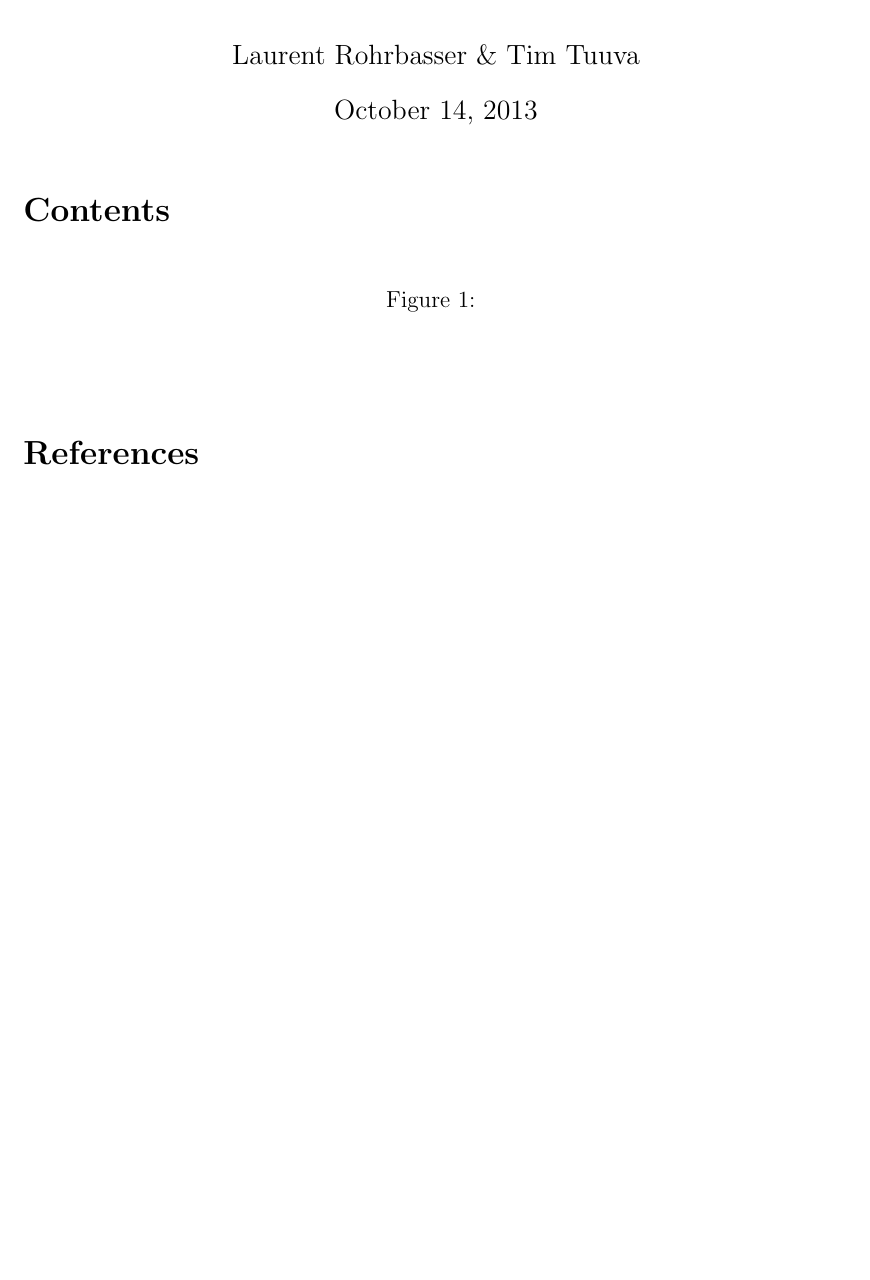
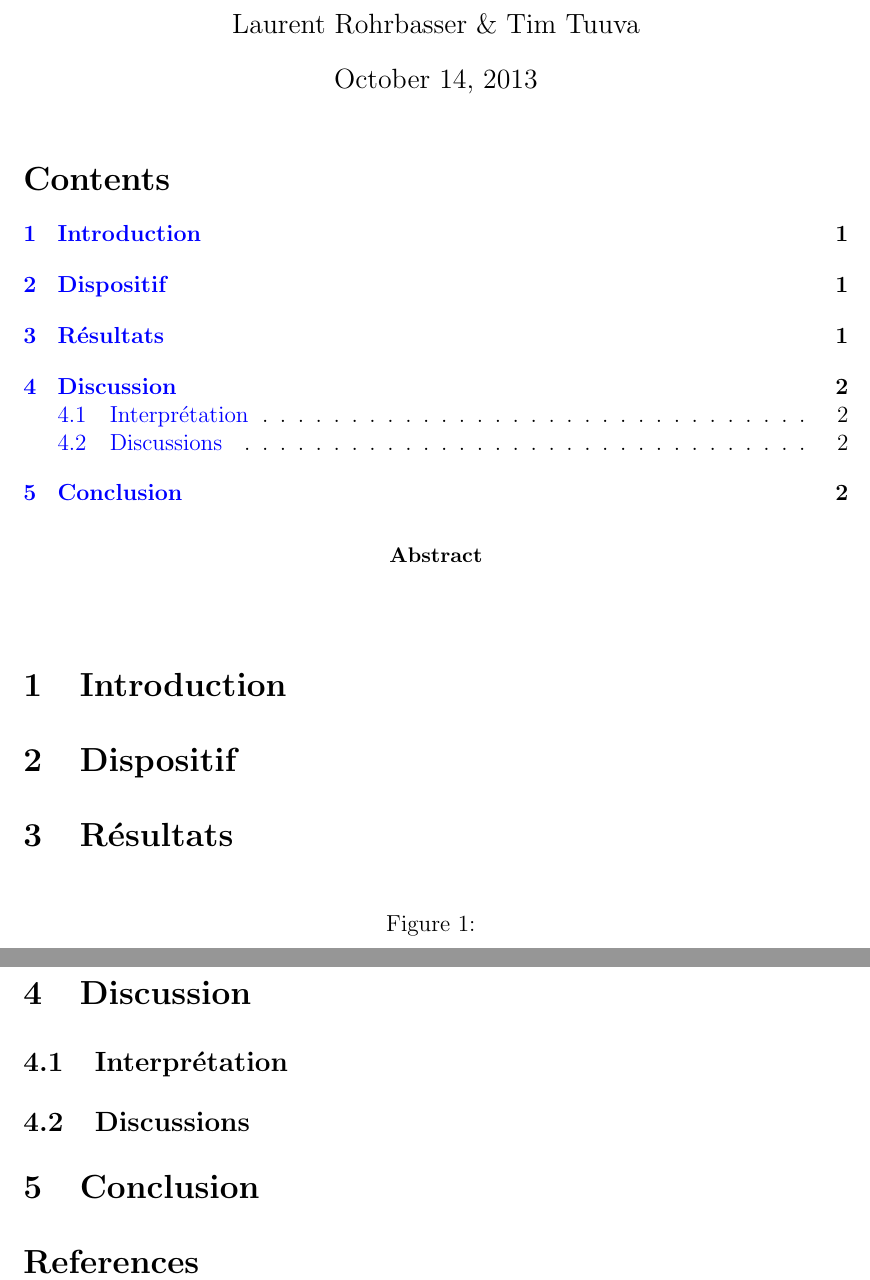
Before and after one commit to TTimTT/TPIII, a LaTeX paper (Chaos_Deterministe/Rapport.tex): part of the page before the commit and two parts of pages 1 and 2 of 2 after it, the two joined at a grey line, cut so that both start at the same text, the shorter picture padded with empty space. Compiled offline with pdfLaTeX.

Commit message:
Beginning

```diff
--- a/Chaos_Deterministe/Rapport.tex
+++ b/Chaos_Deterministe/Rapport.tex
@@ -39,6 +39,22 @@
 \parindent=15pt
 \parskip=5pt
 
+\begin{abstract}
+%Résumé de l'expérience, on fait des tps sur le chaos, rappeler vite fait
+%dire le but de ces manips, qu'est ce qu'on veut?
+\end{abstract}
+
+\section{Introduction}
+%expliqué les enjeux théoriques sur le chaos.
+%domaine très théoriques
+%peu de compréhension sur le sujet ( pourquoi???)
+
+\section{Dispositif}
+%Description du dispositif expérimental
+%Tim's duty
+
+\section{Résultats}
+%Exposition des graphes avec les légendes et un peu de texte explicatifs sur comment on les a obtenus.
 
 \begin{figure}[h!]
   \begin{center}
@@ -47,6 +63,23 @@
   \end{center}
 \end{figure}
 
+\section{Discussion}%le plus important
+
+\subsection{Interprétation}
+%Qu'est ce que les résultats nous permettent de conclure?
+%Est ce que cela nous aide pour nôtre but?
+
+\subsection{Discussions}
+%Validité de nos résultats
+%S'il y a des erreurs, d'ou viennent elle!
+%Avons nous atteind les buts du TP?
+\section{Conclusion}
+
+%Résumer du rapport
+%Ouverture
+
+
+
 
 
 %Reference
```
Also changed, not shown: Chaos_Deterministe/figures/test.tex (+1 -1 lines), Chaos_Deterministe/figures/test2.tex (+1 -1 lines), Chaos_Deterministe/figures/test3.tex (+1 -1 lines), Chaos_Deterministe/makefile.
